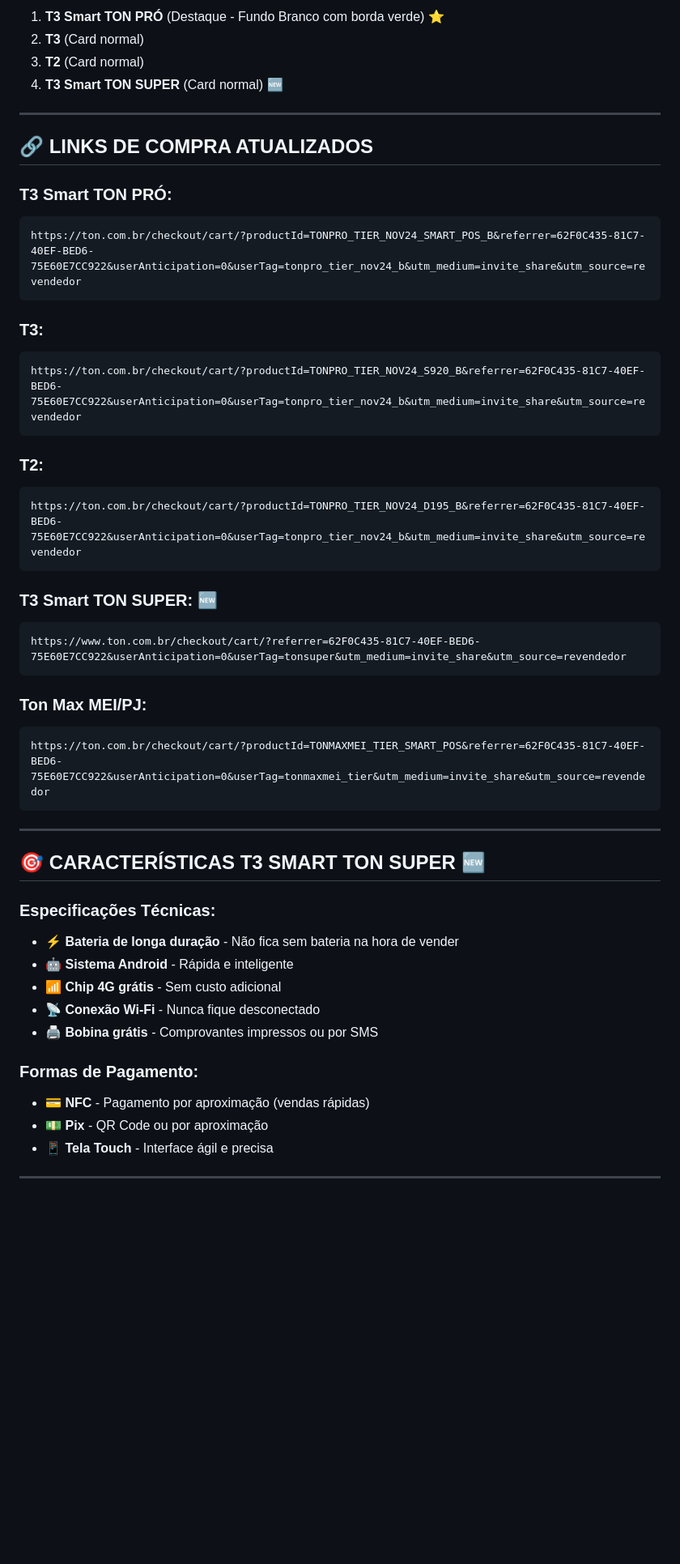
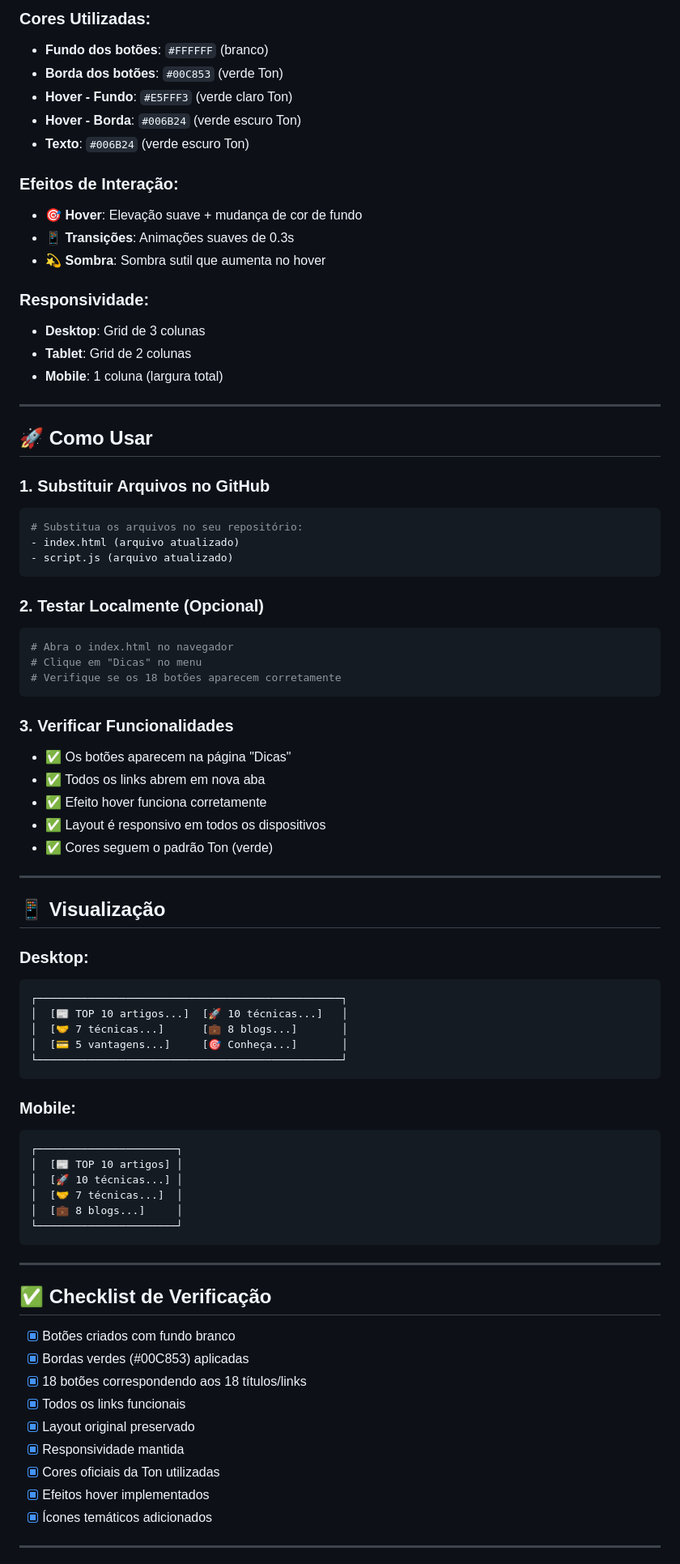
Before and after one commit to tonofertarelampago/compreja, a Markdown page: README-ATUALIZADO.md, the part around the change printed below. Shown: that part at 81% size. Rendered like a GitHub page; blank space fills up the shorter version.

````diff
--- a/README-ATUALIZADO.md
+++ b/README-ATUALIZADO.md
@@ -47,53 +68,82 @@ Site de vendas de maquininhas Ton com dados sincronizados automaticamente com o
 
-1. **T3 Smart TON PRÓ** (Destaque - Fundo Branco com borda verde) ⭐
-2. **T3** (Card normal)
-3. **T2** (Card normal)
-4. **T3 Smart TON SUPER** (Card normal) 🆕
+### Cores Utilizadas:
+- **Fundo dos botões**: `#FFFFFF` (branco)
+- **Borda dos botões**: `#00C853` (verde Ton)
+- **Hover - Fundo**: `#E5FFF3` (verde claro Ton)
+- **Hover - Borda**: `#006B24` (verde escuro Ton)
+- **Texto**: `#006B24` (verde escuro Ton)
+
+### Efeitos de Interação:
+- 🎯 **Hover**: Elevação suave + mudança de cor de fundo
+- 📱 **Transições**: Animações suaves de 0.3s
+- 💫 **Sombra**: Sombra sutil que aumenta no hover
+
+### Responsividade:
+- **Desktop**: Grid de 3 colunas
+- **Tablet**: Grid de 2 colunas
+- **Mobile**: 1 coluna (largura total)
 
 ---
 
-## 🔗 **LINKS DE COMPRA ATUALIZADOS**
+## 🚀 Como Usar
 
-### **T3 Smart TON PRÓ:**
-```
-https://ton.com.br/checkout/cart/?productId=TONPRO_TIER_NOV24_SMART_POS_B&referrer=62F0C435-81C7-40EF-BED6-75E60E7CC922&userAnticipation=0&userTag=tonpro_tier_nov24_b&utm_medium=invite_share&utm_source=revendedor
+### 1. **Substituir Arquivos no GitHub**
+```bash
+# Substitua os arquivos no seu repositório:
+- index.html (arquivo atualizado)
+- script.js (arquivo atualizado)
 ```
 
-### **T3:**
-```
-https://ton.com.br/checkout/cart/?productId=TONPRO_TIER_NOV24_S920_B&referrer=62F0C435-81C7-40EF-BED6-75E60E7CC922&userAnticipation=0&userTag=tonpro_tier_nov24_b&utm_medium=invite_share&utm_source=revendedor
+### 2. **Testar Localmente** (Opcional)
+```bash
+# Abra o index.html no navegador
+# Clique em "Dicas" no menu
+# Verifique se os 18 botões aparecem corretamente
 ```
 
-### **T2:**
+### 3. **Verificar Funcionalidades**
+- ✅ Os botões aparecem na página "Dicas"
+- ✅ Todos os links abrem em nova aba
+- ✅ Efeito hover funciona corretamente
+- ✅ Layout é responsivo em todos os dispositivos
+- ✅ Cores seguem o padrão Ton (verde)
+
+---
+
+## 📱 Visualização
+
+### Desktop:
 ```
-https://ton.com.br/checkout/cart/?productId=TONPRO_TIER_NOV24_D195_B&referrer=62F0C435-81C7-40EF-BED6-75E60E7CC922&userAnticipation=0&userTag=tonpro_tier_nov24_b&utm_medium=invite_share&utm_source=revendedor
+┌────────────────────────────────────────────────┐
+│  [📰 TOP 10 artigos...]  [🚀 10 técnicas...]   │
+│  [🤝 7 técnicas...]      [💼 8 blogs...]       │
+│  [💳 5 vantagens...]     [🎯 Conheça...]       │
+└────────────────────────────────────────────────┘
 ```
 
-### **T3 Smart TON SUPER:** 🆕
+### Mobile:
 ```
-https://www.ton.com.br/checkout/cart/?referrer=62F0C435-81C7-40EF-BED6-75E60E7CC922&userAnticipation=0&userTag=tonsuper&utm_medium=invite_share&utm_source=revendedor
-```
-
-### **Ton Max MEI/PJ:**
-```
-https://ton.com.br/checkout/cart/?productId=TONMAXMEI_TIER_SMART_POS&referrer=62F0C435-81C7-40EF-BED6-75E60E7CC922&userAnticipation=0&userTag=tonmaxmei_tier&utm_medium=invite_share&utm_source=revendedor
+┌──────────────────────┐
+│  [📰 TOP 10 artigos] │
+│  [🚀 10 técnicas...] │
+│  [🤝 7 técnicas...]  │
+│  [💼 8 blogs...]     │
+└──────────────────────┘
 ```
 
 ---
 
-## 🎯 **CARACTERÍSTICAS T3 SMART TON SUPER** 🆕
+## ✅ Checklist de Verificação
 
-### **Especificações Técnicas:**
-- ⚡ **Bateria de longa duração** - Não fica sem bateria na hora de vender
-- 🤖 **Sistema Android** - Rápida e inteligente
-- 📶 **Chip 4G grátis** - Sem custo adicional
-- 📡 **Conexão Wi-Fi** - Nunca fique desconectado
-- 🖨️ **Bobina grátis** - Comprovantes impressos ou por SMS
-
-### **Formas de Pagamento:**
-- 💳 **NFC** - Pagamento por aproximação (vendas rápidas)
-- 💵 **Pix** - QR Code ou por aproximação
-- 📱 **Tela Touch** - Interface ágil e precisa
+- [x] Botões criados com fundo branco
+- [x] Bordas verdes (#00C853) aplicadas
+- [x] 18 botões correspondendo aos 18 títulos/links
+- [x] Todos os links funcionais
+- [x] Layout original preservado
+- [x] Responsividade mantida
+- [x] Cores oficiais da Ton utilizadas
+- [x] Efeitos hover implementados
+- [x] Ícones temáticos adicionados
 
 ---
 
````
Also changed, not shown: other parts of README-ATUALIZADO.md (+58 -149 lines).
